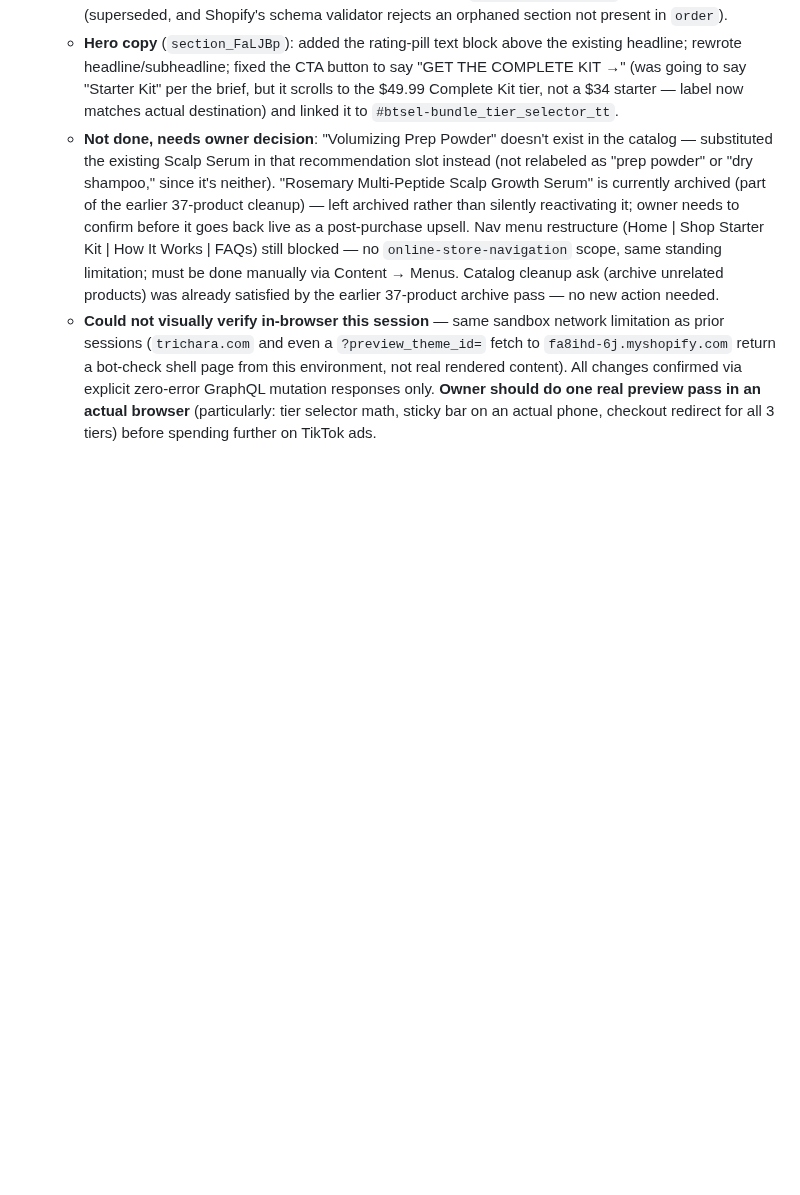
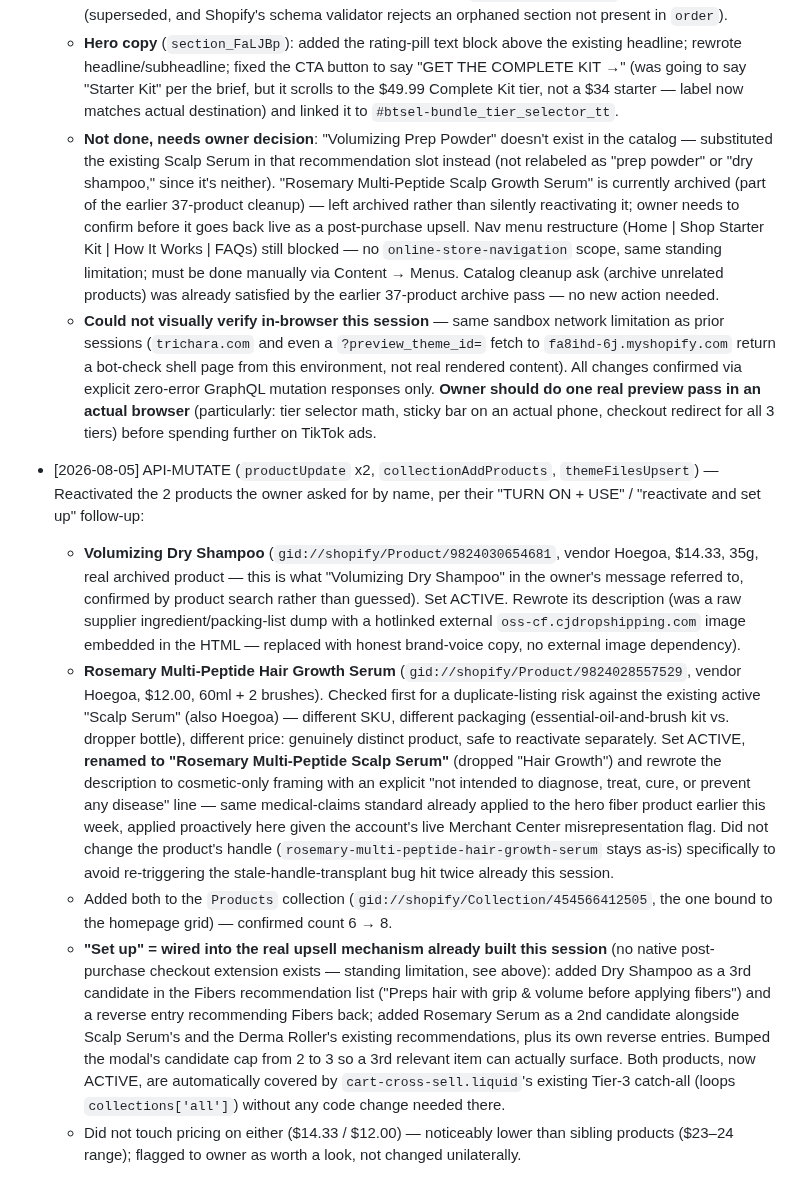
Before and after one commit to bobbinpersonal-ai/densara, a Markdown page: PROGRESS.md, the part around the change. Drawn GitHub-style; blank space fills up the shorter version.

Commit message:
Reactivate Volumizing Dry Shampoo and Rosemary Scalp Serum, wire into upsell flow
Co-Authored-By: Claude Sonnet 5 <noreply@anthropic.com>
Claude-Session: https://claude.ai/code/session_01Mn9X3PCh6spR8zkYzRjbD7

```diff
--- a/PROGRESS.md
+++ b/PROGRESS.md
@@ -259,3 +259,9 @@ Types: `FILE`, `API-READ`, `API-MUTATE`, `PLAN`, `DECISION`
   - **Hero copy** (`section_FaLJBp`): added the rating-pill text block above the existing headline; rewrote headline/subheadline; fixed the CTA button to say "GET THE COMPLETE KIT →" (was going to say "Starter Kit" per the brief, but it scrolls to the $49.99 Complete Kit tier, not a $34 starter — label now matches actual destination) and linked it to `#btsel-bundle_tier_selector_tt`.
   - **Not done, needs owner decision**: "Volumizing Prep Powder" doesn't exist in the catalog — substituted the existing Scalp Serum in that recommendation slot instead (not relabeled as "prep powder" or "dry shampoo," since it's neither). "Rosemary Multi-Peptide Scalp Growth Serum" is currently archived (part of the earlier 37-product cleanup) — left archived rather than silently reactivating it; owner needs to confirm before it goes back live as a post-purchase upsell. Nav menu restructure (Home | Shop Starter Kit | How It Works | FAQs) still blocked — no `online-store-navigation` scope, same standing limitation; must be done manually via Content → Menus. Catalog cleanup ask (archive unrelated products) was already satisfied by the earlier 37-product archive pass — no new action needed.
   - **Could not visually verify in-browser this session** — same sandbox network limitation as prior sessions (`trichara.com` and even a `?preview_theme_id=` fetch to `fa8ihd-6j.myshopify.com` return a bot-check shell page from this environment, not real rendered content). All changes confirmed via explicit zero-error GraphQL mutation responses only. **Owner should do one real preview pass in an actual browser** (particularly: tier selector math, sticky bar on an actual phone, checkout redirect for all 3 tiers) before spending further on TikTok ads.
+- [2026-08-05] API-MUTATE (`productUpdate` x2, `collectionAddProducts`, `themeFilesUpsert`) — Reactivated the 2 products the owner asked for by name, per their "TURN ON + USE" / "reactivate and set up" follow-up:
+  - **Volumizing Dry Shampoo** (`gid://shopify/Product/9824030654681`, vendor Hoegoa, $14.33, 35g, real archived product — this is what "Volumizing Dry Shampoo" in the owner's message referred to, confirmed by product search rather than guessed). Set ACTIVE. Rewrote its description (was a raw supplier ingredient/packing-list dump with a hotlinked external `oss-cf.cjdropshipping.com` image embedded in the HTML — replaced with honest brand-voice copy, no external image dependency).
+  - **Rosemary Multi-Peptide Hair Growth Serum** (`gid://shopify/Product/9824028557529`, vendor Hoegoa, $12.00, 60ml + 2 brushes). Checked first for a duplicate-listing risk against the existing active "Scalp Serum" (also Hoegoa) — different SKU, different packaging (essential-oil-and-brush kit vs. dropper bottle), different price: genuinely distinct product, safe to reactivate separately. Set ACTIVE, **renamed to "Rosemary Multi-Peptide Scalp Serum"** (dropped "Hair Growth") and rewrote the description to cosmetic-only framing with an explicit "not intended to diagnose, treat, cure, or prevent any disease" line — same medical-claims standard already applied to the hero fiber product earlier this week, applied proactively here given the account's live Merchant Center misrepresentation flag. Did not change the product's handle (`rosemary-multi-peptide-hair-growth-serum` stays as-is) specifically to avoid re-triggering the stale-handle-transplant bug hit twice already this session.
+  - Added both to the `Products` collection (`gid://shopify/Collection/454566412505`, the one bound to the homepage grid) — confirmed count 6 → 8.
+  - **"Set up" = wired into the real upsell mechanism already built this session** (no native post-purchase checkout extension exists — standing limitation, see above): added Dry Shampoo as a 3rd candidate in the Fibers recommendation list ("Preps hair with grip & volume before applying fibers") and a reverse entry recommending Fibers back; added Rosemary Serum as a 2nd candidate alongside Scalp Serum's and the Derma Roller's existing recommendations, plus its own reverse entries. Bumped the modal's candidate cap from 2 to 3 so a 3rd relevant item can actually surface. Both products, now ACTIVE, are automatically covered by `cart-cross-sell.liquid`'s existing Tier-3 catch-all (loops `collections['all']`) without any code change needed there.
+  - Did not touch pricing on either ($14.33 / $12.00) — noticeably lower than sibling products ($23–24 range); flagged to owner as worth a look, not changed unilaterally.
```
